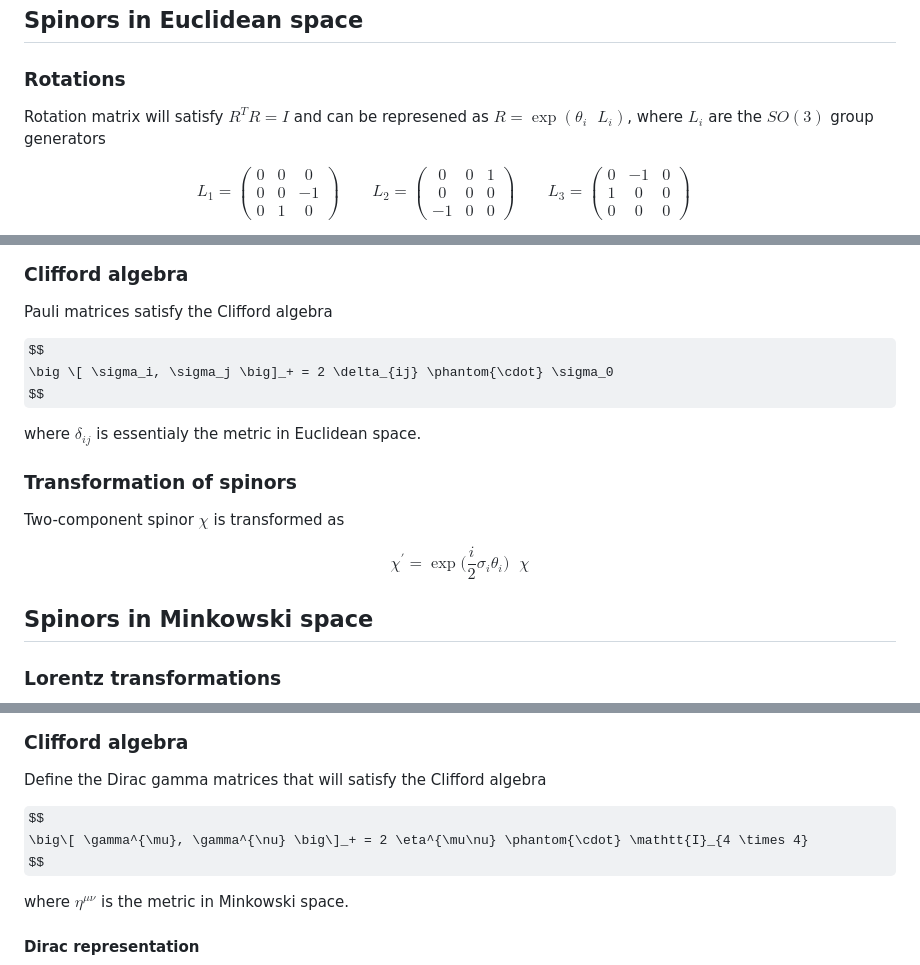
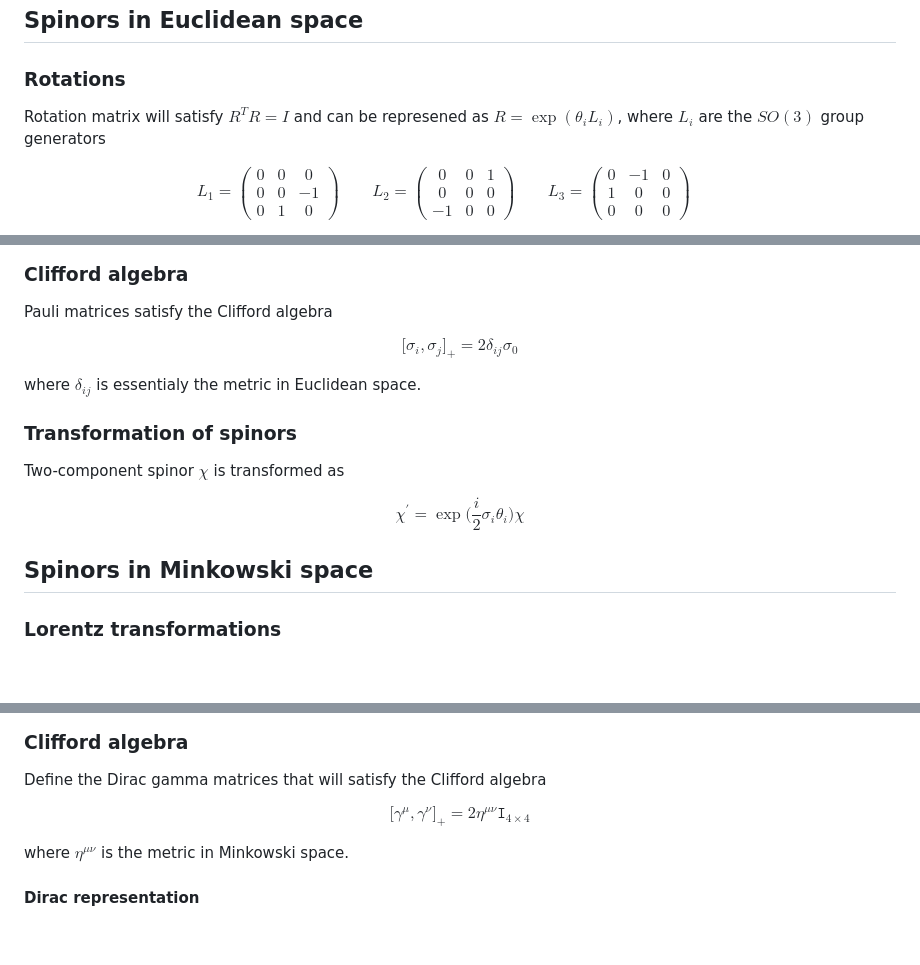
Before and after one commit to PaulZiebert672/Sandbox2, a Markdown page: notes/Spinors.md, 3 parts joined by grey strips. Drawn GitHub-style; some formulas as TeX source; blank space fills up the shorter version.

Commit message:
remove ambiguos TeX tags

```diff
--- a/notes/Spinors.md
+++ b/notes/Spinors.md
@@ -4,7 +4,7 @@
 
 ### Rotations
 
-Rotation matrix will satisfy $R^{T}R = I$ and can be represened as $R = \exp(\theta_i \phantom{\cdot} L_i)$, where $L_i$ are the $SO(3)$ group generators
+Rotation matrix will satisfy $R^{T}R = I$ and can be represened as $R = \exp(\theta_i L_i)$, where $L_i$ are the $SO(3)$ group generators
 
 $$
 L_1 =
@@ -80,7 +80,7 @@ $$
 Pauli matrices satisfy the Clifford algebra
 
 $$
-\big \[ \sigma_i, \sigma_j \big]_+ = 2 \delta_{ij} \phantom{\cdot} \sigma_0
+\big[ \sigma_i, \sigma_j \big]_+ = 2 \delta_{ij} \sigma_0
 $$
 
 where $\delta_{ij}$ is essentialy the metric in Euclidean space.
@@ -90,7 +90,7 @@ where $\delta_{ij}$ is essentialy the metric in Euclidean space.
 Two-component spinor $\chi$ is transformed as
 
 $$
-\chi^{\prime} = \exp \Big( \dfrac{i}{2} \sigma_i \theta_i \Big) \phantom{\cdot} \chi
+\chi^{\prime} = \exp \Big( \dfrac{i}{2} \sigma_i \theta_i \Big) \chi
 $$
 
 ## Spinors in Minkowski space
@@ -177,7 +177,7 @@ Generators $J_i^+, J_i^-$  form a Lie algebra $\mathfrak{su}(2) \oplus \mathfrak
 Define the Dirac gamma matrices that will satisfy the Clifford algebra
 
 $$
-\big\[ \gamma^{\mu}, \gamma^{\nu} \big\]_+ = 2 \eta^{\mu\nu} \phantom{\cdot} \mathtt{I}_{4 \times 4}
+\big[ \gamma^{\mu}, \gamma^{\nu} \big]_+ = 2 \eta^{\mu\nu} \mathtt{I}_{4 \times 4}
 $$
 
 where $\eta^{\mu\nu}$ is the metric in Minkowski space.
```
Also changed, not shown: other parts of notes/Spinors.md (+1 -1 lines).
